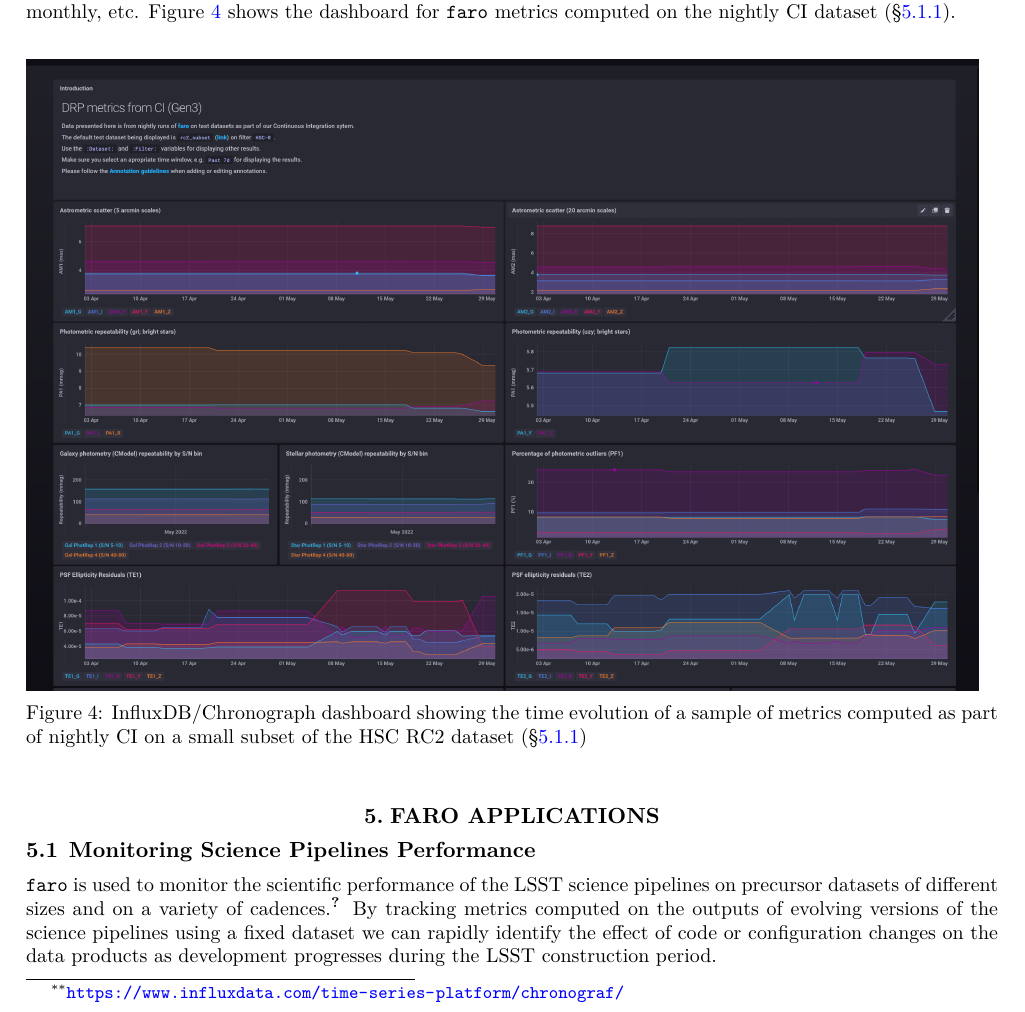
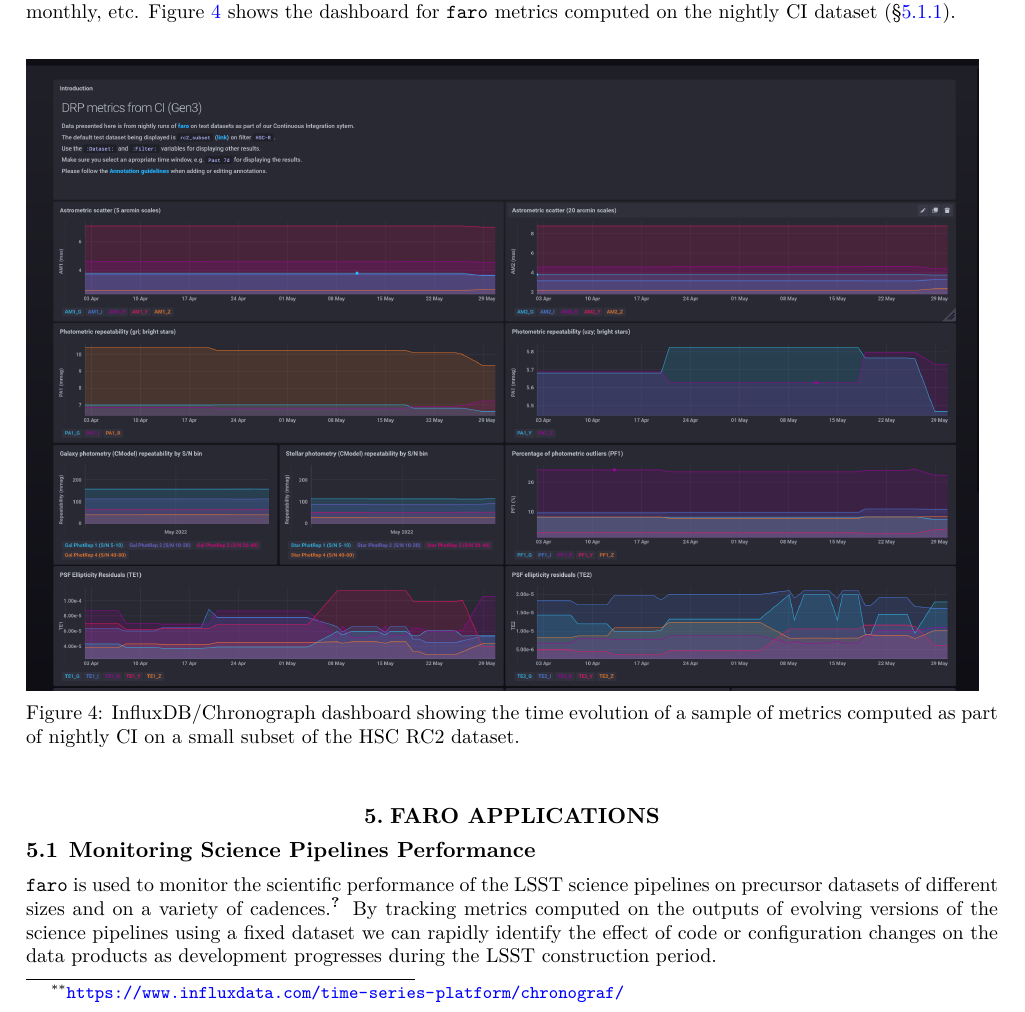
Before and after one commit to lsst-dm/dmtn-211, a LaTeX paper (DMTN-211.tex, which reads body.tex): part of page 5 of 10, cut so that both start at the same text. Compiled offline with XeLaTeX; a LaTeX package or settings file that is missing is left out.

Commit message:
Adjust figures

```diff
--- a/body.tex
+++ b/body.tex
@@ -168,7 +168,7 @@ Figure \ref{fig:squash_metrics_ci} shows the dashboard for \faro metrics compute
   \par\medskip
   \includegraphics[width=0.98\textwidth]{figures/squash-dashboard-ci.png}
   \par\medskip
-  \caption{InfluxDB/Chronograph dashboard showing the time evolution of a sample of metrics computed as part of nightly CI on a small subset of the HSC RC2 dataset (\S\ref{sssec:ci})}
+  \caption{InfluxDB/Chronograph dashboard showing the time evolution of a sample of metrics computed as part of nightly CI on a small subset of the HSC RC2 dataset.}
   \label{fig:squash_metrics_ci}
 \end{figure}
 
```
